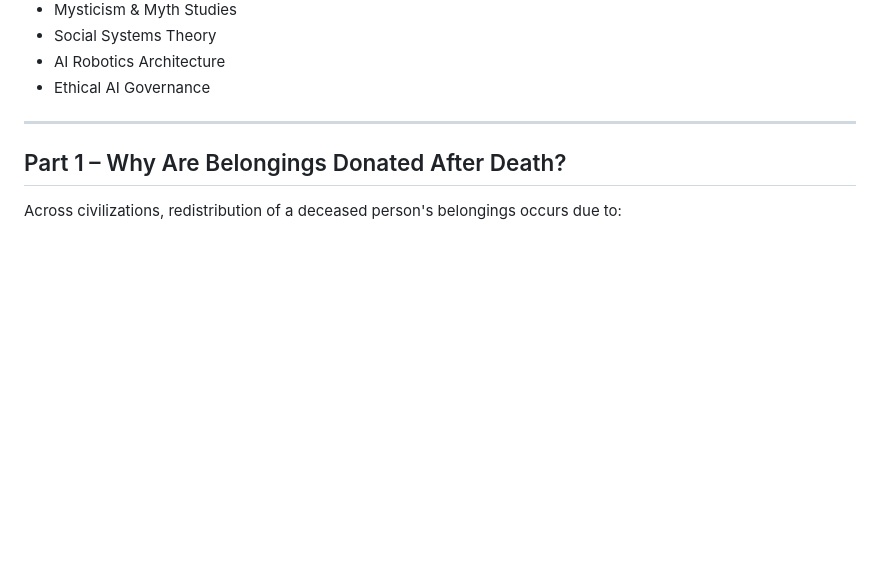
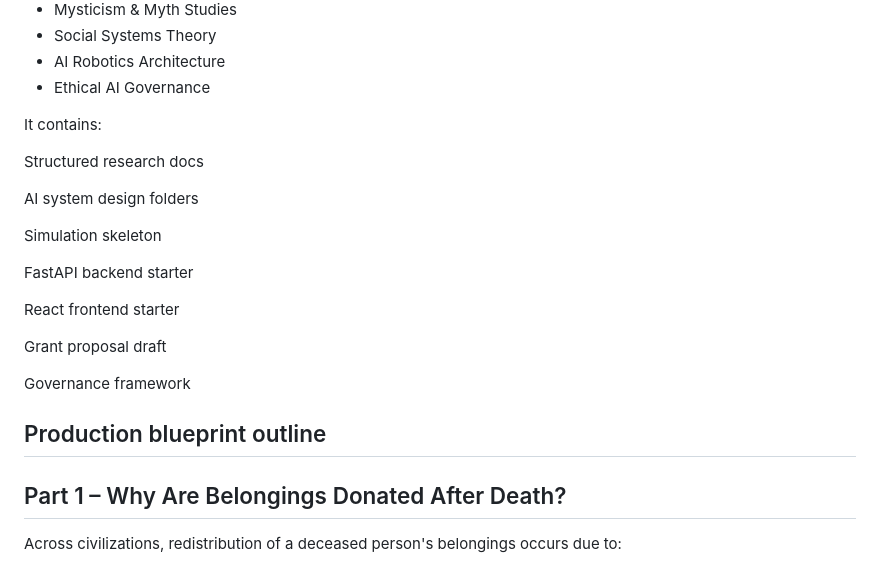
Before and after one commit to honeyvig/Deceased-Person-s-Belongings-Donate, a Markdown page: README.md, the part around the change. GitHub-like rendering; blank space fills up the shorter version.

```diff
--- a/README.md
+++ b/README.md
@@ -16,6 +16,24 @@ The project integrates:
 - AI Robotics Architecture
 - Ethical AI Governance
 
+
+It contains:
+
+Structured research docs
+
+AI system design folders
+
+Simulation skeleton
+
+FastAPI backend starter
+
+React frontend starter
+
+Grant proposal draft
+
+Governance framework
+
+Production blueprint outline
 ---
 
 ## Part 1 – Why Are Belongings Donated After Death?
```
